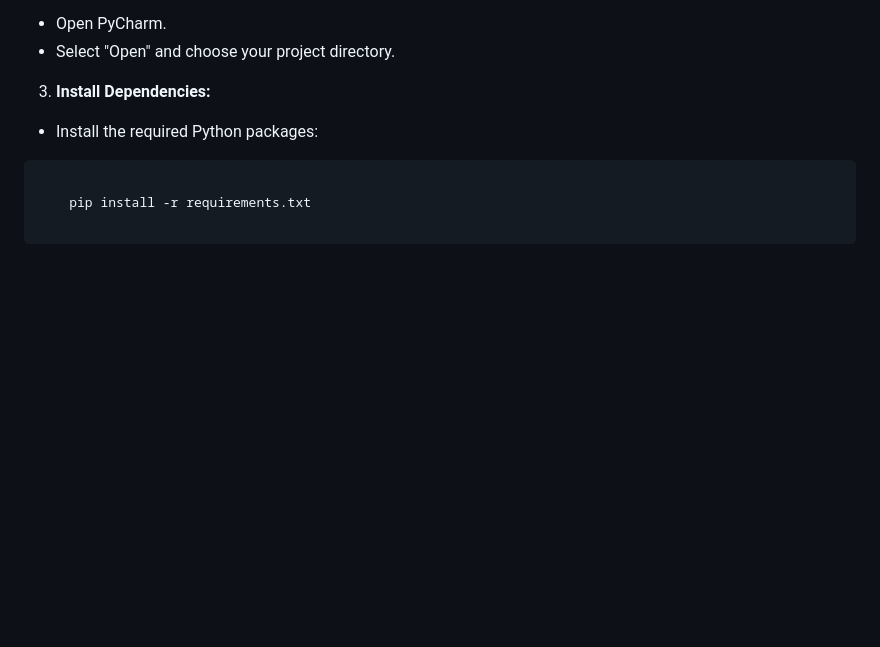
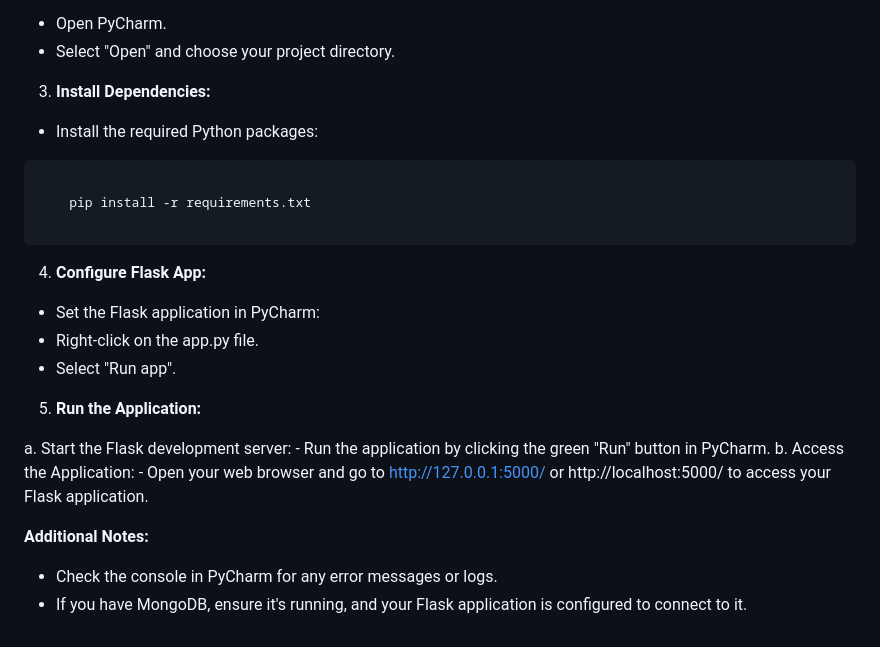
Before and after one commit to shashankkannan/SeminarSpace, a Markdown page: README.md, the part around the change. GitHub-like rendering; blank space fills up the shorter version.

```diff
--- a/README.md
+++ b/README.md
@@ -64,3 +64,20 @@ git clone https://github.com/shashankkannan/SeminarSpace.git
     pip install -r requirements.txt
     </code>
 </pre>
+
+4. **Configure Flask App:**
+
+  - Set the Flask application in PyCharm:
+  - Right-click on the app.py file.
+  - Select "Run app".
+
+5. **Run the Application:**
+
+  a. Start the Flask development server:
+    - Run the application by clicking the green "Run" button in PyCharm.
+  b. Access the Application:
+    - Open your web browser and go to http://127.0.0.1:5000/ or http://localhost:5000/ to access your Flask application.
+
+**Additional Notes:**
+  - Check the console in PyCharm for any error messages or logs.
+  - If you have MongoDB, ensure it's running, and your Flask application is configured to connect to it.
```
